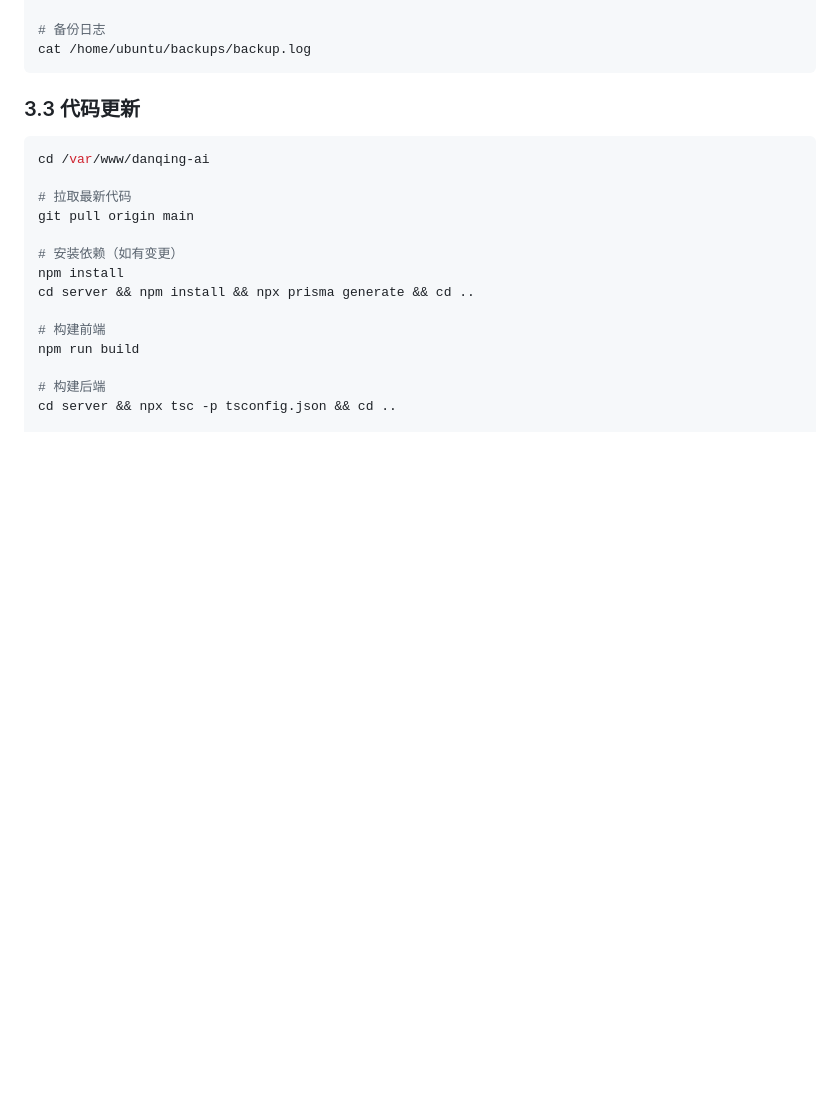
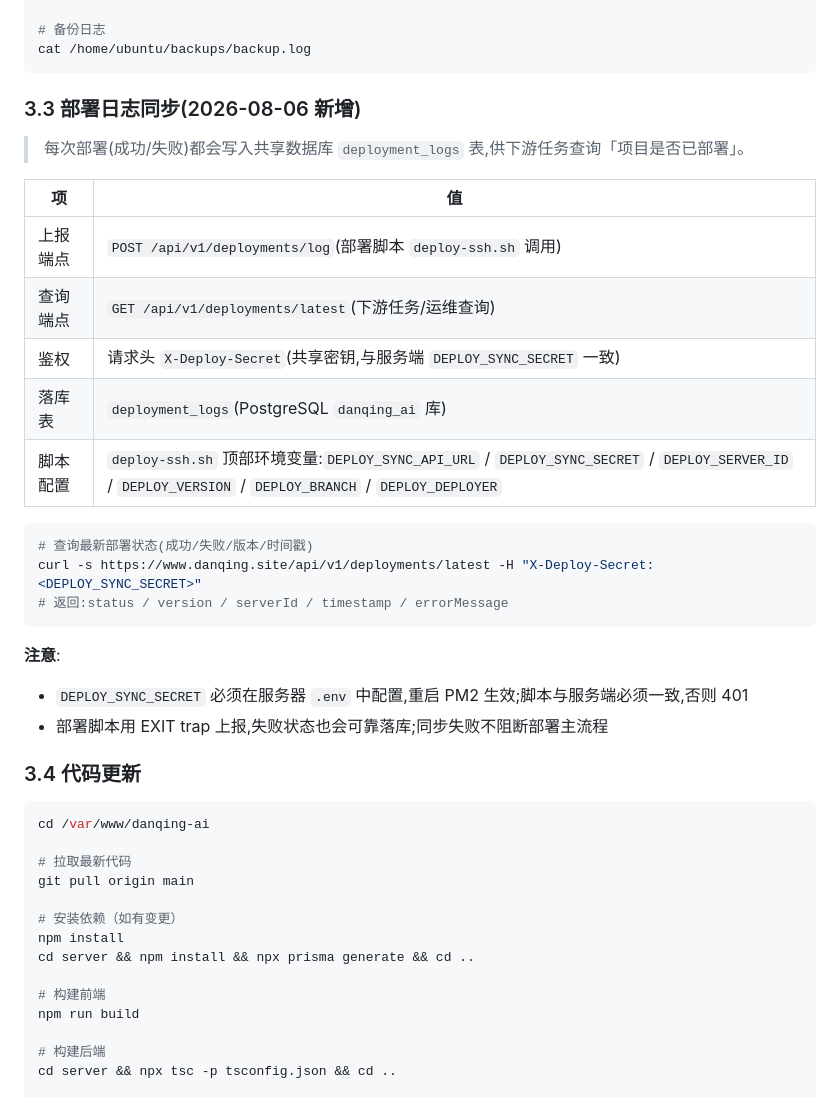
Before and after one commit to Xyangshaun/danqing-ai, a Markdown page: .trae/deploy-runbook-danqing.md, the part around the change. GitHub-like rendering; blank space fills up the shorter version.

Commit message:
docs(deploy): 记录部署日志同步机制与项目部署状态
- 新增 context-log-2026-08-06.md:完整记录部署日志同步机制(任务包 C)的实现、部署内容、测试验证与运维注意点,说明下游任务如何感知项目已部署
- 更新 deploy-runbook-danqing.md:补充「3.3 部署日志同步」章节,含上报/查询端点、共享密钥鉴权、落库表与查询命令

````diff
--- a/.trae/deploy-runbook-danqing.md
+++ b/.trae/deploy-runbook-danqing.md
@@ -87,7 +87,29 @@ cat /home/ubuntu/scripts/alerts.log
 cat /home/ubuntu/backups/backup.log
 ```
 
-### 3.3 代码更新
+### 3.3 部署日志同步(2026-08-06 新增)
+
+> 每次部署(成功/失败)都会写入共享数据库 `deployment_logs` 表,供下游任务查询「项目是否已部署」。
+
+| 项 | 值 |
+|----|----|
+| 上报端点 | `POST /api/v1/deployments/log`(部署脚本 `deploy-ssh.sh` 调用) |
+| 查询端点 | `GET /api/v1/deployments/latest`(下游任务/运维查询) |
+| 鉴权 | 请求头 `X-Deploy-Secret`(共享密钥,与服务端 `DEPLOY_SYNC_SECRET` 一致) |
+| 落库表 | `deployment_logs`(PostgreSQL `danqing_ai` 库) |
+| 脚本配置 | `deploy-ssh.sh` 顶部环境变量:`DEPLOY_SYNC_API_URL` / `DEPLOY_SYNC_SECRET` / `DEPLOY_SERVER_ID` / `DEPLOY_VERSION` / `DEPLOY_BRANCH` / `DEPLOY_DEPLOYER` |
+
+```bash
+# 查询最新部署状态(成功/失败/版本/时间戳)
+curl -s https://www.danqing.site/api/v1/deployments/latest -H "X-Deploy-Secret: <DEPLOY_SYNC_SECRET>"
+# 返回:status / version / serverId / timestamp / errorMessage
+```
+
+**注意**:
+- `DEPLOY_SYNC_SECRET` 必须在服务器 `.env` 中配置,重启 PM2 生效;脚本与服务端必须一致,否则 401
+- 部署脚本用 EXIT trap 上报,失败状态也会可靠落库;同步失败不阻断部署主流程
+
+### 3.4 代码更新
 
 ```bash
 cd /var/www/danqing-ai
````
Also changed, not shown: .trae/documents/context-log-2026-08-06.md (added, +211 -0 lines).
